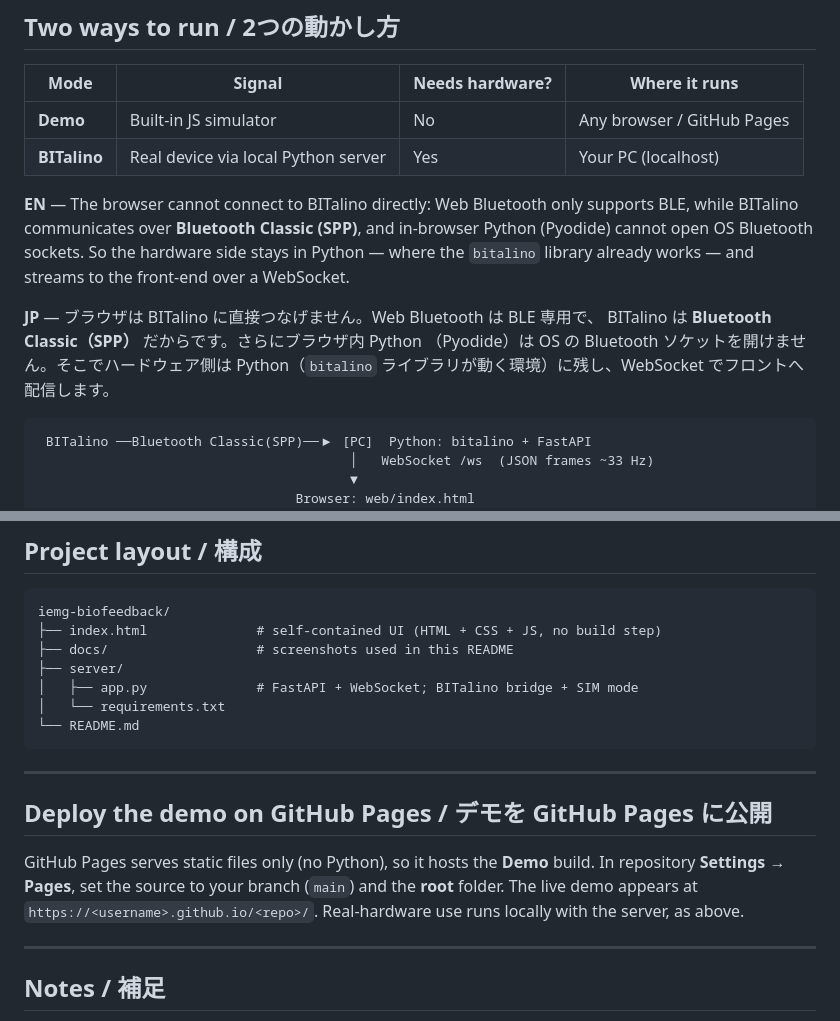
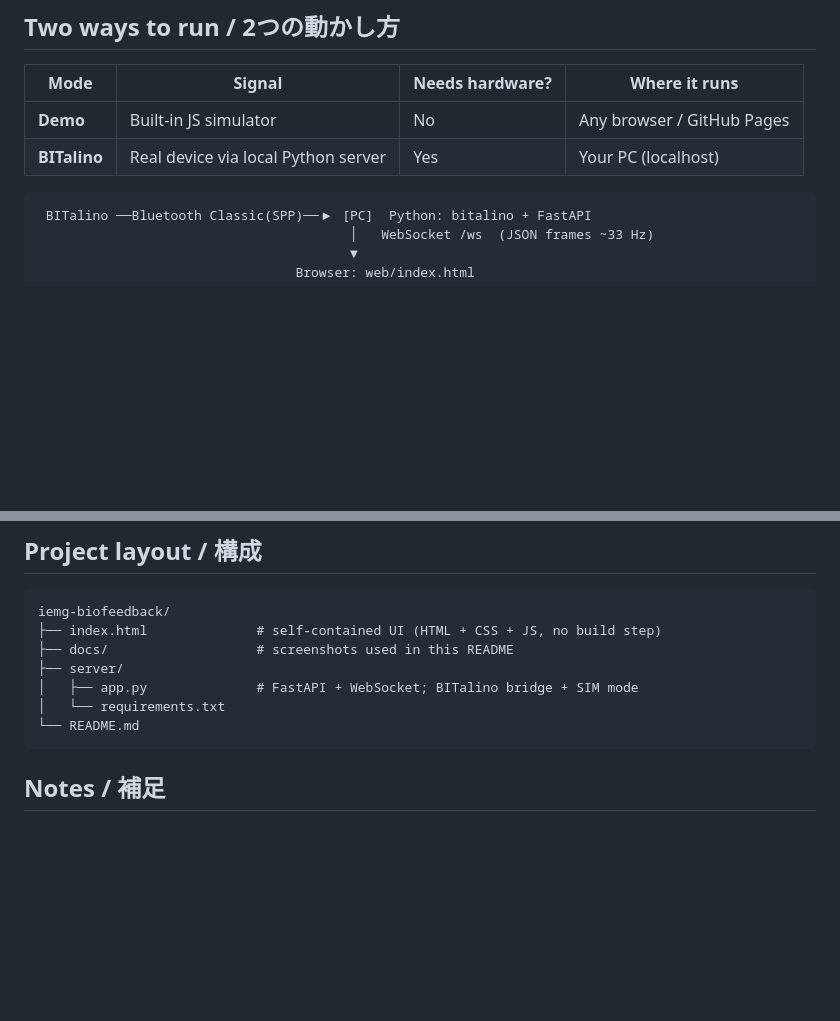
Before and after one commit to Hata-3-Git/iemg-biofeedback, a Markdown page: README.md, 2 parts joined by grey strips. GitHub-like rendering; blank space fills up the shorter version.

````diff
--- a/README.md
+++ b/README.md
@@ -29,16 +29,6 @@ raw sEMG ──▶ RMS (30 ms window) ──▶ IEMG (1 s window)
 | **Demo** | Built-in JS simulator | No | Any browser / GitHub Pages |
 | **BITalino** | Real device via local Python server | Yes | Your PC (localhost) |
 
-**EN** — The browser cannot connect to BITalino directly: Web Bluetooth only
-supports BLE, while BITalino communicates over **Bluetooth Classic (SPP)**, and
-in-browser Python (Pyodide) cannot open OS Bluetooth sockets. So the hardware
-side stays in Python — where the `bitalino` library already works — and streams
-to the front-end over a WebSocket.
-
-**JP** — ブラウザは BITalino に直接つなげません。Web Bluetooth は BLE 専用で、
-BITalino は **Bluetooth Classic（SPP）** だからです。さらにブラウザ内 Python
-（Pyodide）は OS の Bluetooth ソケットを開けません。そこでハードウェア側は
-Python（`bitalino` ライブラリが動く環境）に残し、WebSocket でフロントへ配信します。
 
 ```
  BITalino ──Bluetooth Classic(SPP)──▶ [PC]  Python: bitalino + FastAPI
@@ -117,18 +107,6 @@ iemg-biofeedback/
 └── README.md
 ```
 
----
-
-## Deploy the demo on GitHub Pages / デモを GitHub Pages に公開
-
-GitHub Pages serves static files only (no Python), so it hosts the **Demo**
-build. In repository **Settings → Pages**, set the source to your branch
-(`main`) and the **root** folder. The live demo appears at
-`https://<username>.github.io/<repo>/`. Real-hardware use runs locally with the
-server, as above.
-
----
-
 ## Notes / 補足
 
 - `bitalino` depends on **pybluez** for Bluetooth Classic. If `pip install
````
